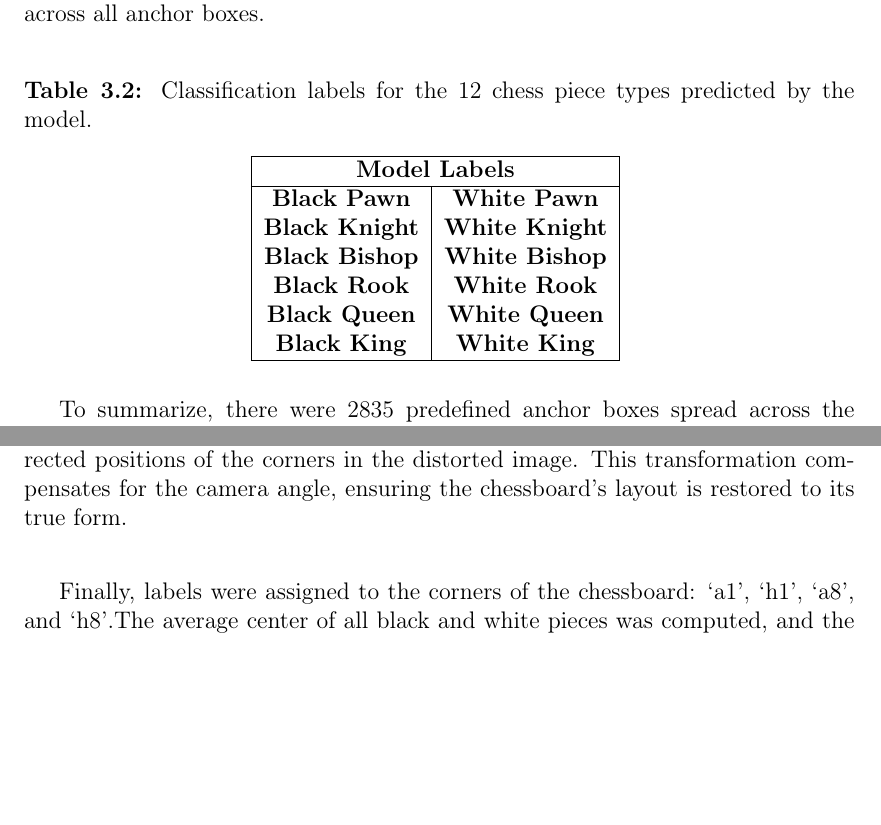
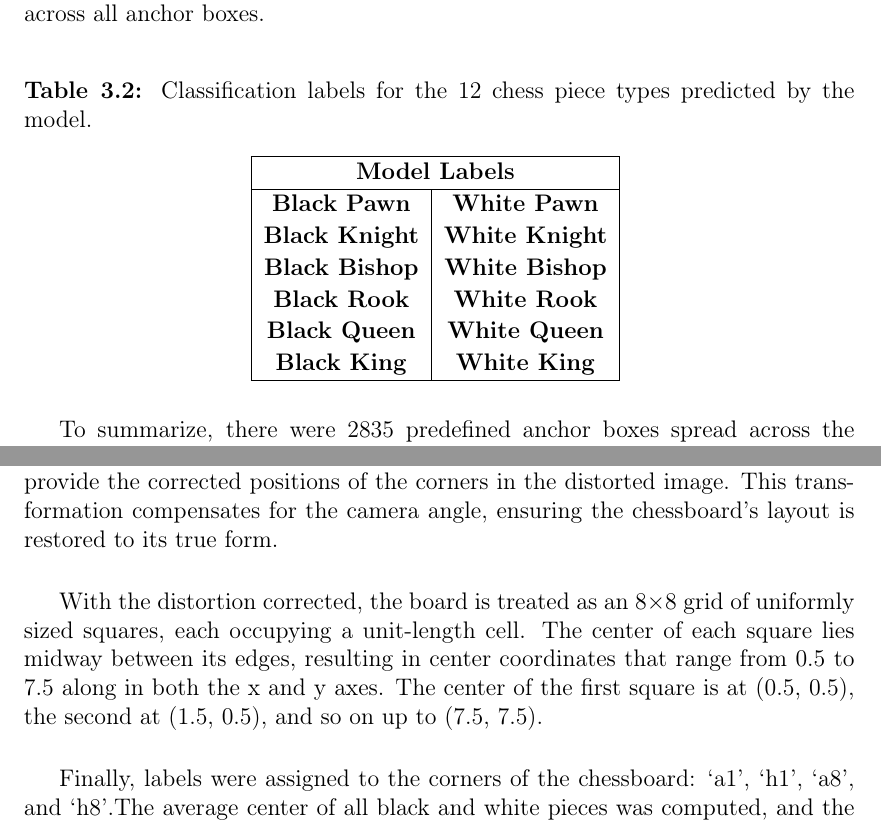
Before and after one commit to bachelor-gruppe-04/documentation, a LaTeX thesis (main.tex, which reads chapters/05-method.tex): two parts of pages 34 and 38 of 80, joined at a grey line, cut so that both start at the same text, the shorter picture padded with empty space. Compiled offline with pdfLaTeX; TikZ figures are drawn from their code, not taken from saved files.

Commit message:
Added finding centers in methods

```diff
--- a/chapters/05-method.tex
+++ b/chapters/05-method.tex
@@ -56,13 +56,13 @@ The first 4 values were offset values that adjusted the position and size of eac
 
 
 The remaining 12 values represented the probabilities for each possible piece type after the offset value had been applied. With 12 different piece types, the model output 12 probabilities for each anchor box. The classification labels are shown in Table \ref{tab:piece-label-table}. Table \ref{tab:piece-probability-table} presents the predicted probabilities for each label across all anchor boxes. \\
-
 \begin{table}[ht]
+\renewcommand{\arraystretch}{1.1}  % Increase row height slightly
 \centering
 \caption{Classification labels for the 12 chess piece types predicted by the model.}
 \begin{tabular}{|c|c|}
 \hline
-\multicolumn{2}{|c|}{\textbf{Model Labels}} \\  % Adds a row at the top
+\multicolumn{2}{|c|}{\textbf{Model Labels}} \\
 \hline
 \textbf{Black Pawn} & \textbf{White Pawn} \\
 \textbf{Black Knight} & \textbf{White Knight} \\
@@ -197,9 +198,9 @@ After inference, the models produce the prediction outputs: [1, 16, 2835] for pi
 To identify the board corners of the chessboard, Delaunay triangulation was used. Delaunay triangulation was applied to the intersection points to generate a set of candidate triangles. By iterating over these triangles and examining their shared vertices, the algorithm identifies potential quadrilaterals that represent the four corners of the chessboard. Once a list of candidate quadrilaterals was generated, each was scored based on how well it fit the original intersection points. The quadrilateral with the highest score was then selected as the most likely representation of the board corners.
 \\
 
-With the corners identified, the next step was to correct the distortion caused by the camera angle. When viewed at an angle, the board appears skewed due to varying distances between the camera and different parts of the board. This distortion can be corrected by using a perspective transformation. Specifically, the inverse of the transformation matrix responsible for the distortion is computed. By applying this inverse to the distorted image, the transformation that warped the image is reversed, effectively 'flattening' the distorted chessboard back to its ideal, top-down view. \\
+With the corners identified, the next step was to correct the distortion caused by the camera angle. When viewed at an angle, the board appears skewed due to varying distances between the camera and different parts of the board. This distortion can be corrected by using a perspective transformation. Specifically, the inverse of the transformation matrix responsible for the distortion is computed. By applying this inverse to the distorted image, the transformation that warped the image is reversed, effectively 'flattening' the distorted chessboard back to its ideal, top-down view. Once the inverse matrix is applied, the resulting coordinates provide the corrected positions of the corners in the distorted image. This transformation compensates for the camera angle, ensuring the chessboard’s layout is restored to its true form. \\
 
-Once the inverse matrix is applied, the resulting coordinates provide the corrected positions of the corners in the distorted image. This transformation compensates for the camera angle, ensuring the chessboard’s layout is restored to its true form. \\
+With the distortion corrected, the board is treated as an 8×8 grid of uniformly sized squares, each occupying a unit-length cell. The center of each square lies midway between its edges, resulting in center coordinates that range from 0.5 to 7.5 along in both the x and y axes. The center of the first square is at (0.5, 0.5), the second at (1.5, 0.5), and so on up to (7.5, 7.5). \\
 
 Finally, labels were assigned to the corners of the chessboard: ‘a1’, ‘h1’, ‘a8’, and ‘h8’.The average center of all black and white pieces was computed, and the board underwent four 90-degree rotations. For each rotation, the midpoints of the white and black sides (between ‘a1’ and ‘h1’, and between ‘a8’ and ‘h8’) were calculated. The rotation that minimized the distance between the piece centers and their corresponding midpoints was selected, indicating the optimal alignment. The labels ‘a1’, ‘h1’, ‘a8’, and ‘h8’ were then assigned to the corners based on this orientation.
 
```
Also changed, not shown: chapters/05-method.tex (1 more changed lines).
